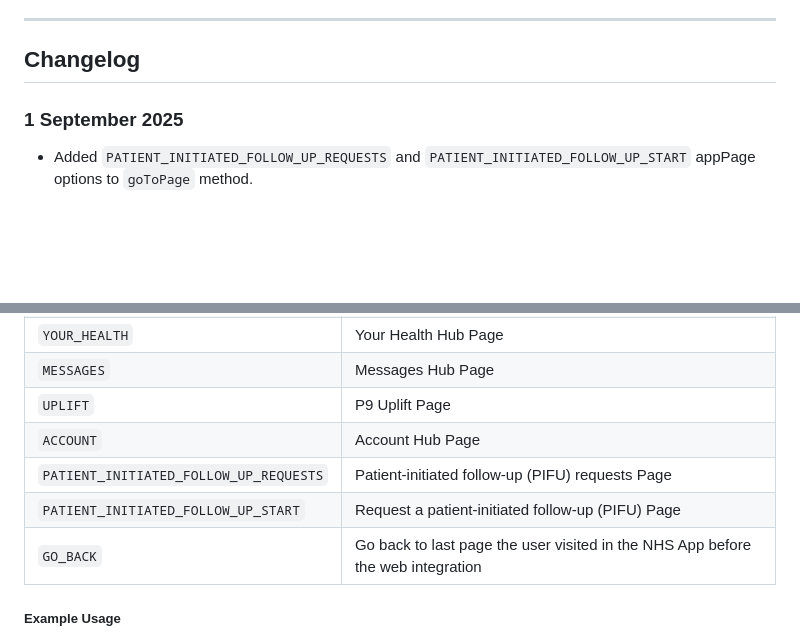
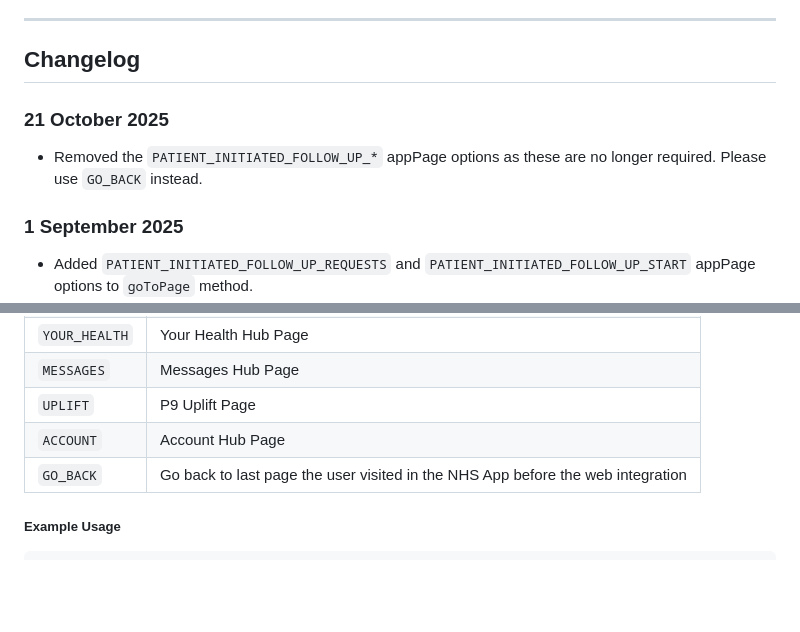
Before and after one commit to nhsconnect/nhsapp-developer-documentation, a Markdown page: src/js-v2-api-specification.md, 2 parts joined by grey strips. Drawn GitHub-style; blank space fills up the shorter version.

Commit message:
NHSO-61925: remove old PIFU back navigation (#48)

```diff
--- a/src/js-v2-api-specification.md
+++ b/src/js-v2-api-specification.md
@@ -30,6 +30,10 @@ The Javascript file may be cached by our client and CDN for up to 1 year. If you
 ---
 
 ## Changelog <a name="changelog"></a>
+
+### 21 October 2025
+
+* Removed the `PATIENT_INITIATED_FOLLOW_UP_*` appPage options as these are no longer required. Please use `GO_BACK` instead.
 
 ### 1 September 2025
 
@@ -184,8 +188,6 @@ Redirects the user to a page in the NHS App specified by the appPage string enum
 | `MESSAGES`                             | Messages Hub Page                                                               |
 | `UPLIFT`                               | P9 Uplift Page                                                                  |
 | `ACCOUNT`                              | Account Hub Page                                                                |
-| `PATIENT_INITIATED_FOLLOW_UP_REQUESTS` | Patient-initiated follow-up (PIFU) requests Page                                |
-| `PATIENT_INITIATED_FOLLOW_UP_START`    | Request a patient-initiated follow-up (PIFU) Page                               |
 | `GO_BACK`                              | Go back to last page the user visited in the NHS App before the web integration |
 
 
```
